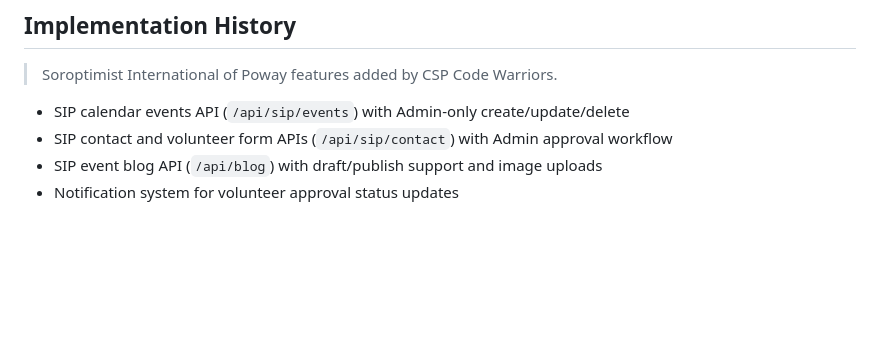
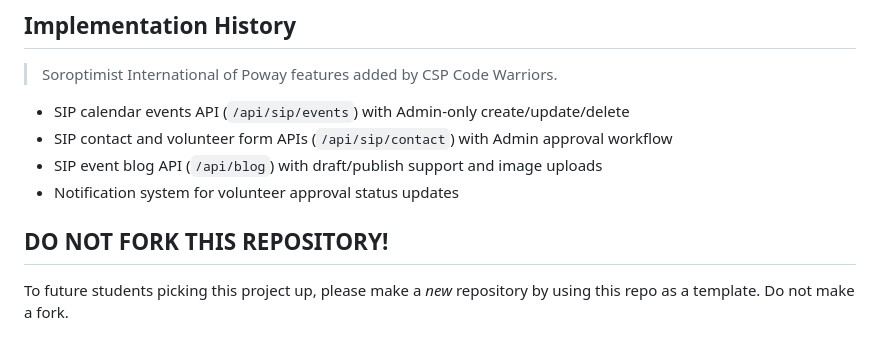
Before and after one commit to cspcodewarriors/codewarriorflask, a Markdown page: README.md, the part around the change. GitHub-like rendering; blank space fills up the shorter version.

Commit message:
Add note against forking the repository
Added instructions for future students on repository usage.

```diff
--- a/README.md
+++ b/README.md
@@ -153,3 +153,7 @@ python scripts/db_restore-sqlite2prod.py
 - SIP contact and volunteer form APIs (`/api/sip/contact`) with Admin approval workflow
 - SIP event blog API (`/api/blog`) with draft/publish support and image uploads
 - Notification system for volunteer approval status updates
+
+## DO NOT FORK THIS REPOSITORY!
+
+To future students picking this project up, please make a *new* repository by using this repo as a template. Do not make a fork.
```
